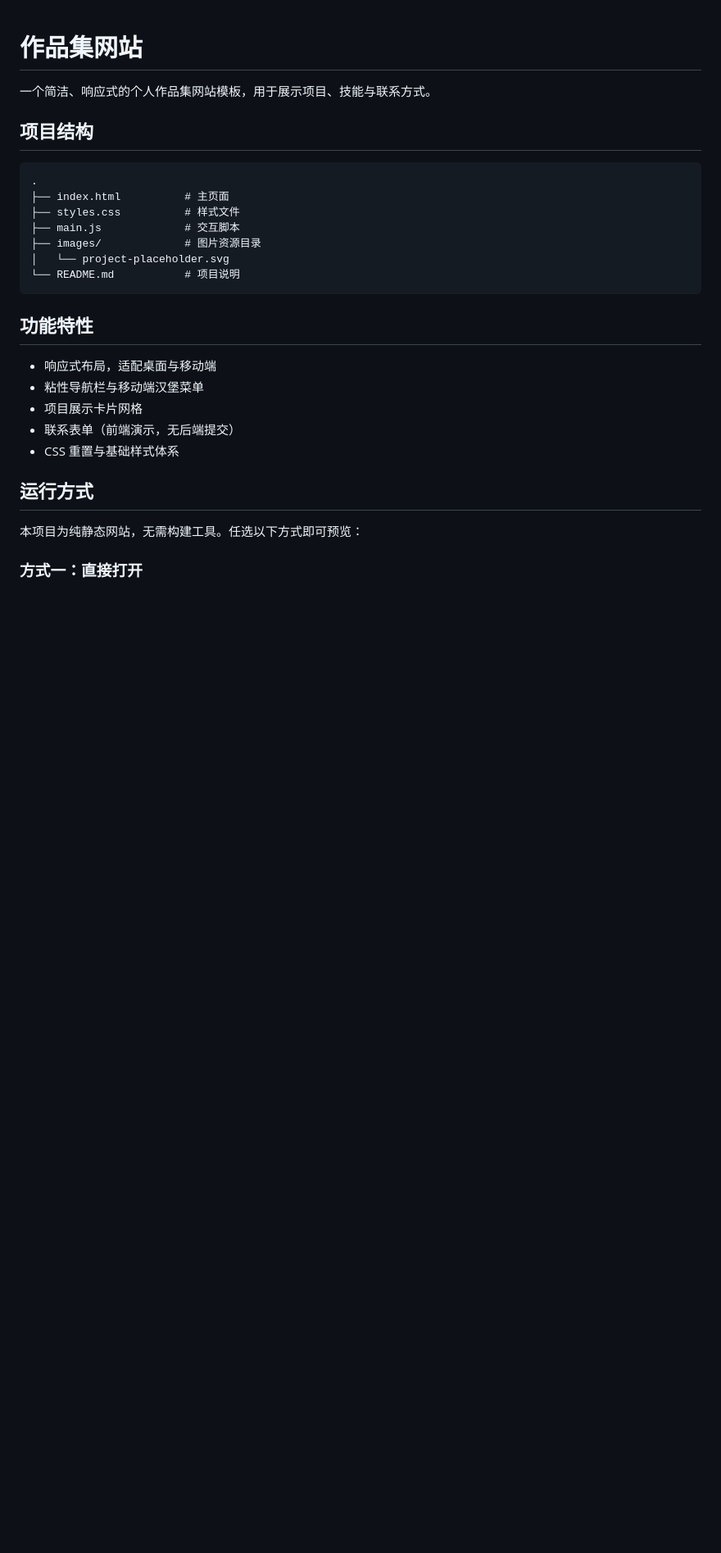
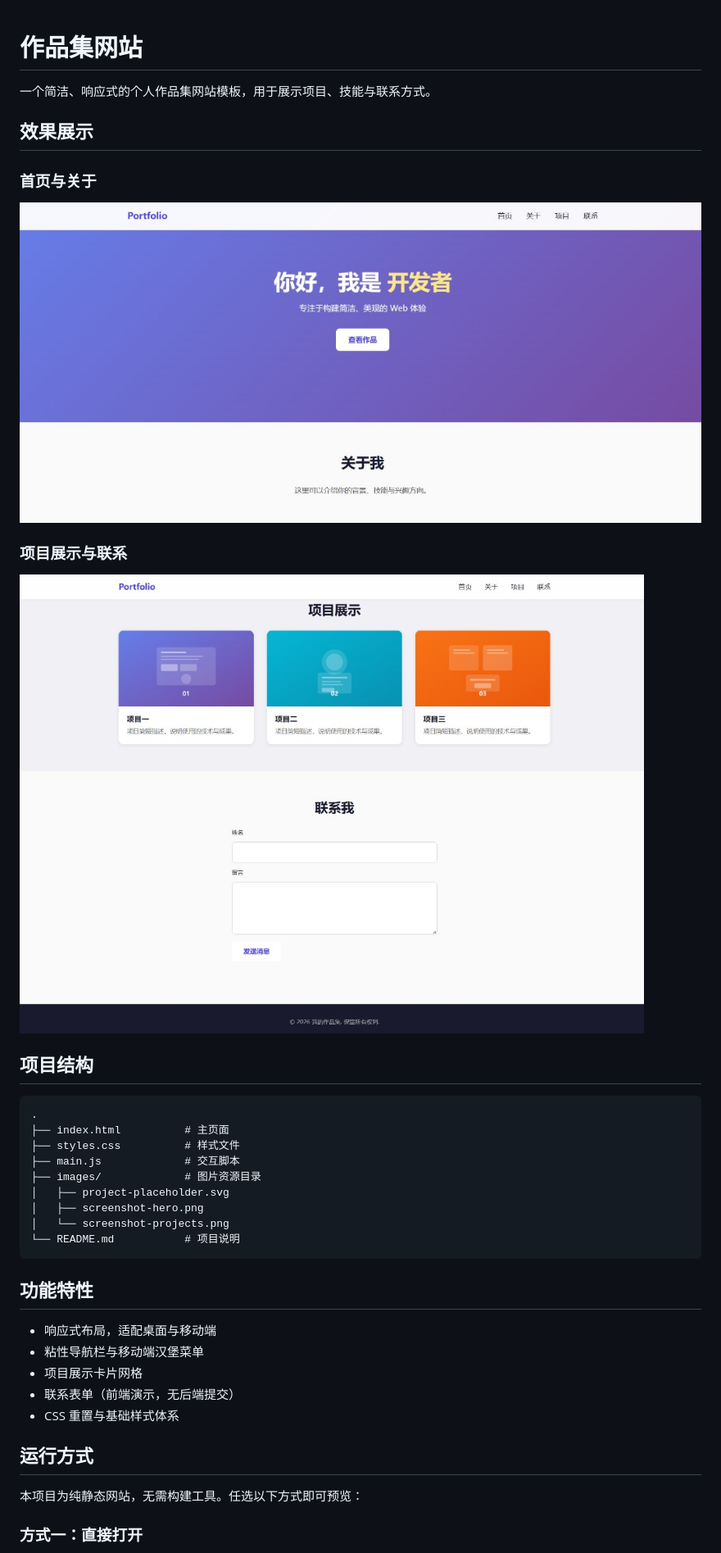
Before and after one commit to Sunsolai/personal-portfolio-website, a Markdown page: README.md, the part around the change. Shown at 82% size. Rendered like a GitHub page; pictures changed too: images/screenshot-hero.png (added), images/screenshot-projects.png (added); blank space fills up the shorter version.

Commit message:
Add README screenshots and showcase section for portfolio website preview.
EOF

Co-authored-by: Cursor <cursoragent@cursor.com>

````diff
--- a/README.md
+++ b/README.md
@@ -1,6 +1,16 @@
 # 作品集网站
 
 一个简洁、响应式的个人作品集网站模板，用于展示项目、技能与联系方式。
+
+## 效果展示
+
+### 首页与关于
+
+![首页与关于区域](images/screenshot-hero.png)
+
+### 项目展示与联系
+
+![项目展示与联系表单](images/screenshot-projects.png)
 
 ## 项目结构
 
@@ -10,7 +20,9 @@
 ├── styles.css          # 样式文件
 ├── main.js             # 交互脚本
 ├── images/             # 图片资源目录
-│   └── project-placeholder.svg
+│   ├── project-placeholder.svg
+│   ├── screenshot-hero.png
+│   └── screenshot-projects.png
 └── README.md           # 项目说明
 ```
 
````
